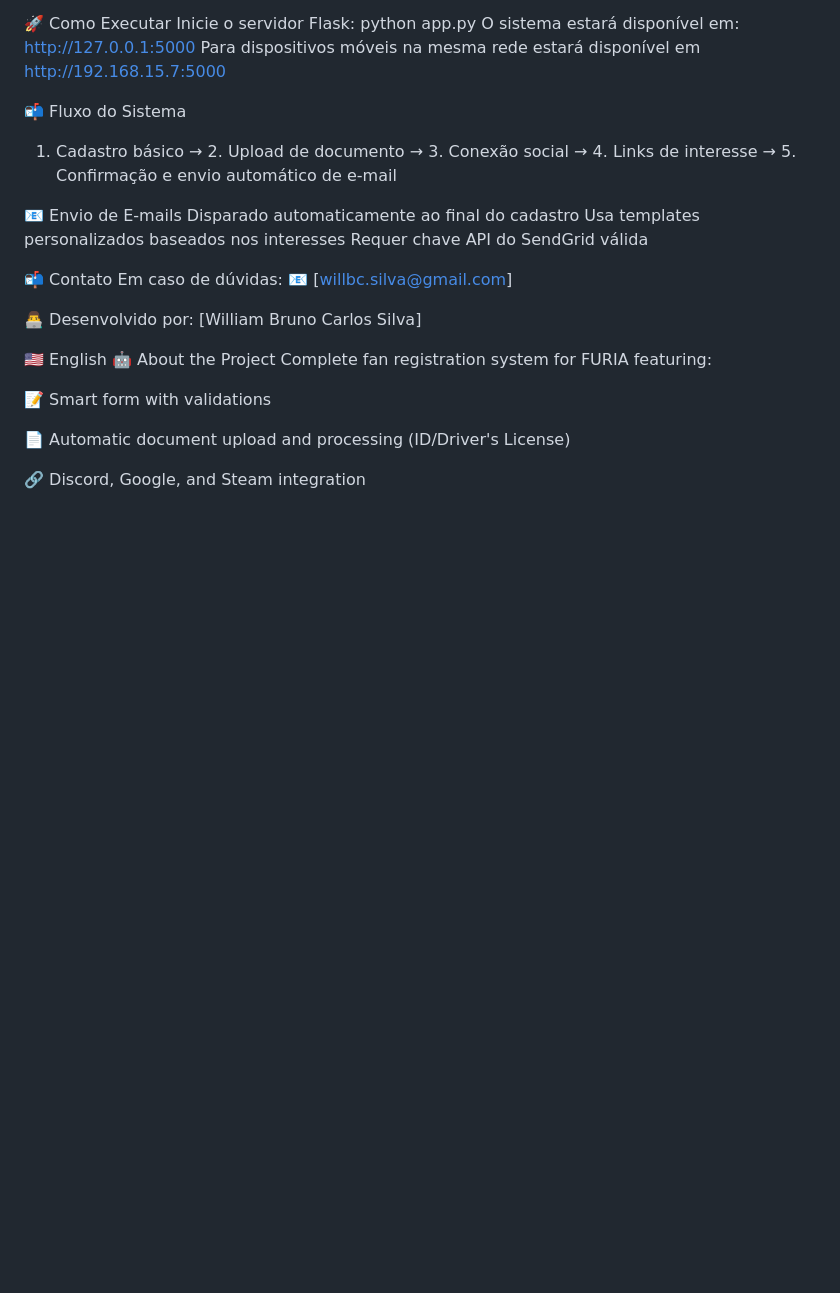
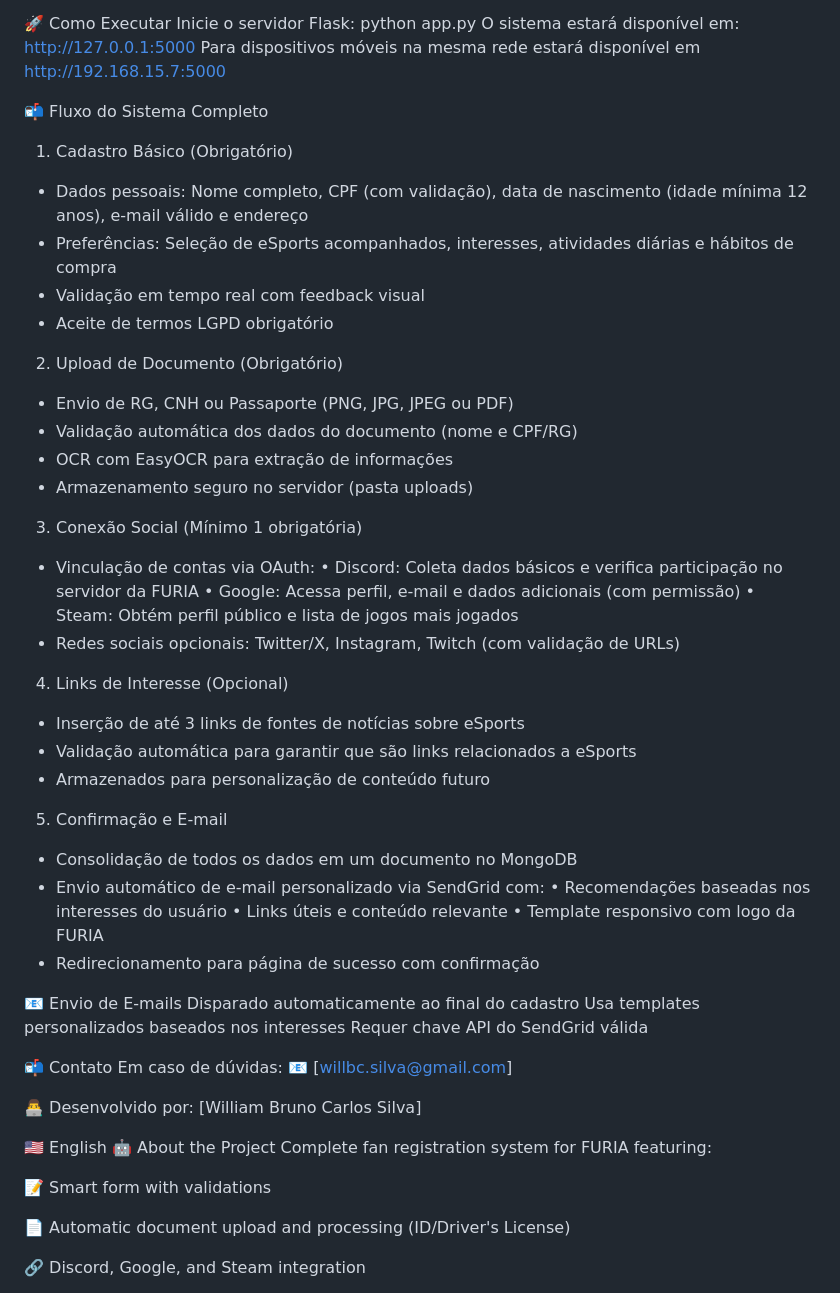
Before and after one commit to willbcs/FURIA_Know_your_fan, a Markdown page: README.md, the part around one of its changes. GitHub-like rendering; blank space fills up the shorter version.

Commit message:
update_readme

```diff
--- a/README.md
+++ b/README.md
@@ -50,8 +50,39 @@ python app.py
 O sistema estará disponível em: http://127.0.0.1:5000
 Para dispositivos móveis na mesma rede estará disponível em http://192.168.15.7:5000
 
-📬 Fluxo do Sistema
-1. Cadastro básico → 2. Upload de documento → 3. Conexão social → 4. Links de interesse → 5. Confirmação e envio automático de e-mail
+📬 Fluxo do Sistema Completo
+
+1. Cadastro Básico (Obrigatório)
+- Dados pessoais: Nome completo, CPF (com validação), data de nascimento (idade mínima 12 anos), e-mail válido e endereço
+- Preferências: Seleção de eSports acompanhados, interesses, atividades diárias e hábitos de compra
+- Validação em tempo real com feedback visual
+- Aceite de termos LGPD obrigatório
+
+2. Upload de Documento (Obrigatório)
+- Envio de RG, CNH ou Passaporte (PNG, JPG, JPEG ou PDF)
+- Validação automática dos dados do documento (nome e CPF/RG)
+- OCR com EasyOCR para extração de informações
+- Armazenamento seguro no servidor (pasta uploads)
+
+3. Conexão Social (Mínimo 1 obrigatória)
+- Vinculação de contas via OAuth:
+  • Discord: Coleta dados básicos e verifica participação no servidor da FURIA
+  • Google: Acessa perfil, e-mail e dados adicionais (com permissão)
+  • Steam: Obtém perfil público e lista de jogos mais jogados
+- Redes sociais opcionais: Twitter/X, Instagram, Twitch (com validação de URLs)
+
+4. Links de Interesse (Opcional)
+- Inserção de até 3 links de fontes de notícias sobre eSports
+- Validação automática para garantir que são links relacionados a eSports
+- Armazenados para personalização de conteúdo futuro
+
+5. Confirmação e E-mail
+- Consolidação de todos os dados em um documento no MongoDB
+- Envio automático de e-mail personalizado via SendGrid com:
+  • Recomendações baseadas nos interesses do usuário
+  • Links úteis e conteúdo relevante
+  • Template responsivo com logo da FURIA
+- Redirecionamento para página de sucesso com confirmação
 
 📧 Envio de E-mails
 Disparado automaticamente ao final do cadastro
```
Also changed, not shown: other parts of README.md (+33 -2 lines).
